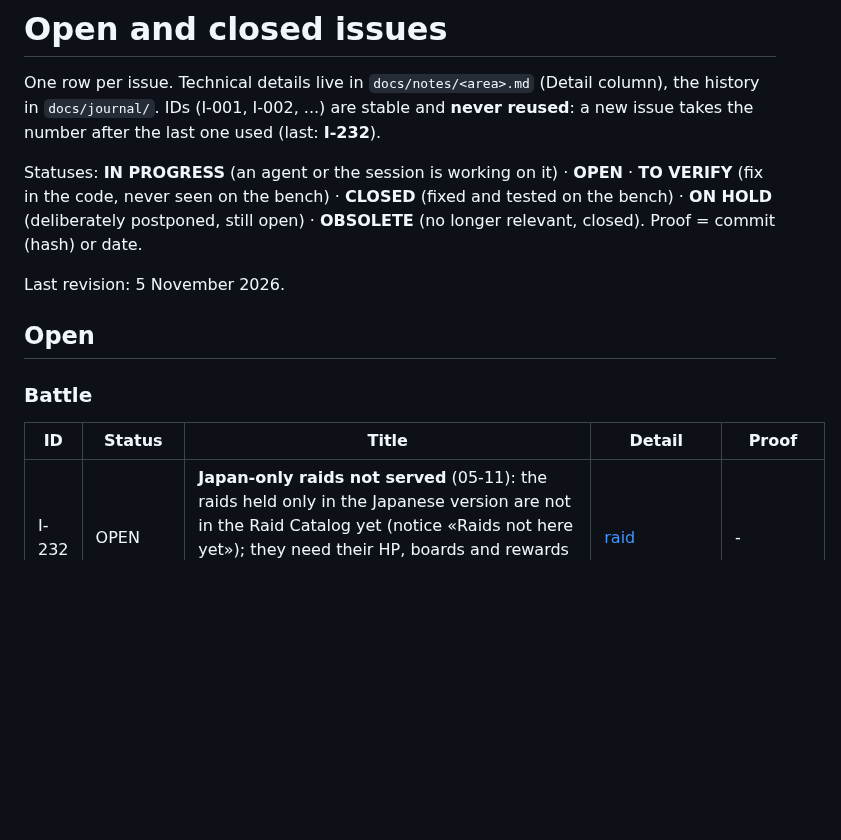
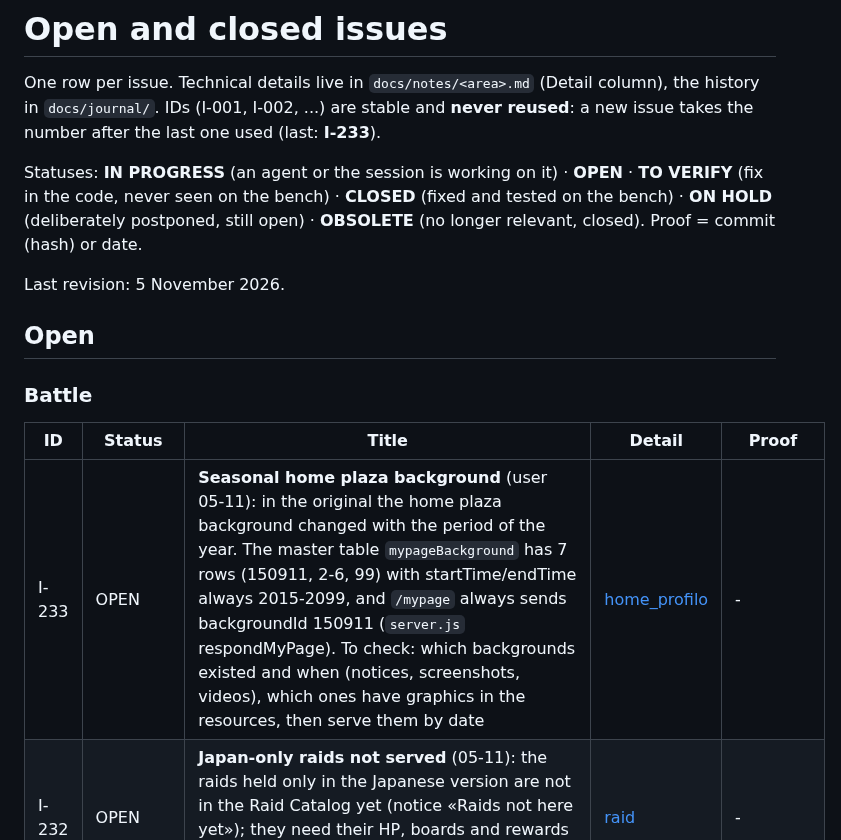
Before and after one commit to Kxos/Re-Union-X, a Markdown page: docs/ISSUES.md, the part around the change. GitHub-like rendering; blank space fills up the shorter version.

Commit message:
docs: I-233 seasonal home plaza background
Co-Authored-By: Claude Opus 5.5 <noreply@anthropic.com>

```diff
--- a/docs/ISSUES.md
+++ b/docs/ISSUES.md
@@ -2,7 +2,7 @@
 
 One row per issue. Technical details live in `docs/notes/<area>.md` (Detail column),
 the history in `docs/journal/`. IDs (I-001, I-002, ...) are stable and **never reused**:
-a new issue takes the number after the last one used (last: **I-232**).
+a new issue takes the number after the last one used (last: **I-233**).
 
 Statuses: **IN PROGRESS** (an agent or the session is working on it) · **OPEN** · **TO VERIFY**
 (fix in the code, never seen on the bench) · **CLOSED** (fixed and tested on the bench) ·
@@ -17,6 +17,7 @@ Last revision: 5 November 2026.
 
 | ID | Status | Title | Detail | Proof |
 |---|---|---|---|---|
+| I-233 | OPEN | **Seasonal home plaza background** (user 05-11): in the original the home plaza background changed with the period of the year. The master table `mypageBackground` has 7 rows (150911, 2-6, 99) with startTime/endTime always 2015-2099, and `/mypage` always sends backgroundId 150911 (`server.js` respondMyPage). To check: which backgrounds existed and when (notices, screenshots, videos), which ones have graphics in the resources, then serve them by date | [home_profilo](notes/home_profilo.md) | - |
 | I-232 | OPEN | **Japan-only raids not served** (05-11): the raids held only in the Japanese version are not in the Raid Catalog yet (notice «Raids not here yet»); they need their HP, boards and rewards from the JP sources (census in the private events folder) | [raid](notes/raid.md) | - |
 | I-231 | OPEN | **Blue AP plate of the AP 0 campaign never seen** (03-11): the yellow «Bonus Time: Raids cost 0 AP!» balloon shows, but the blue AP plate of the original (quest top, boss list, keyblade popup) never appeared on the bench; route that lights it unknown | [raid](notes/raid.md#ap-0-campaign-3-november-2026-benched-on-rev-237--resources-97) | - |
 | I-230 | OPEN | **Raid Board card art leftovers** (04-11): the gendered JP board cards (Sunny Day, Musical Note, Vacation Resort, Sea-Side Stunner) miss the male/female figure (kindId 0); the **Balloon Snowman** card keeps a lavender patch (judged unfixable from the surviving files) | [raid](notes/raid.md) | - |
```
